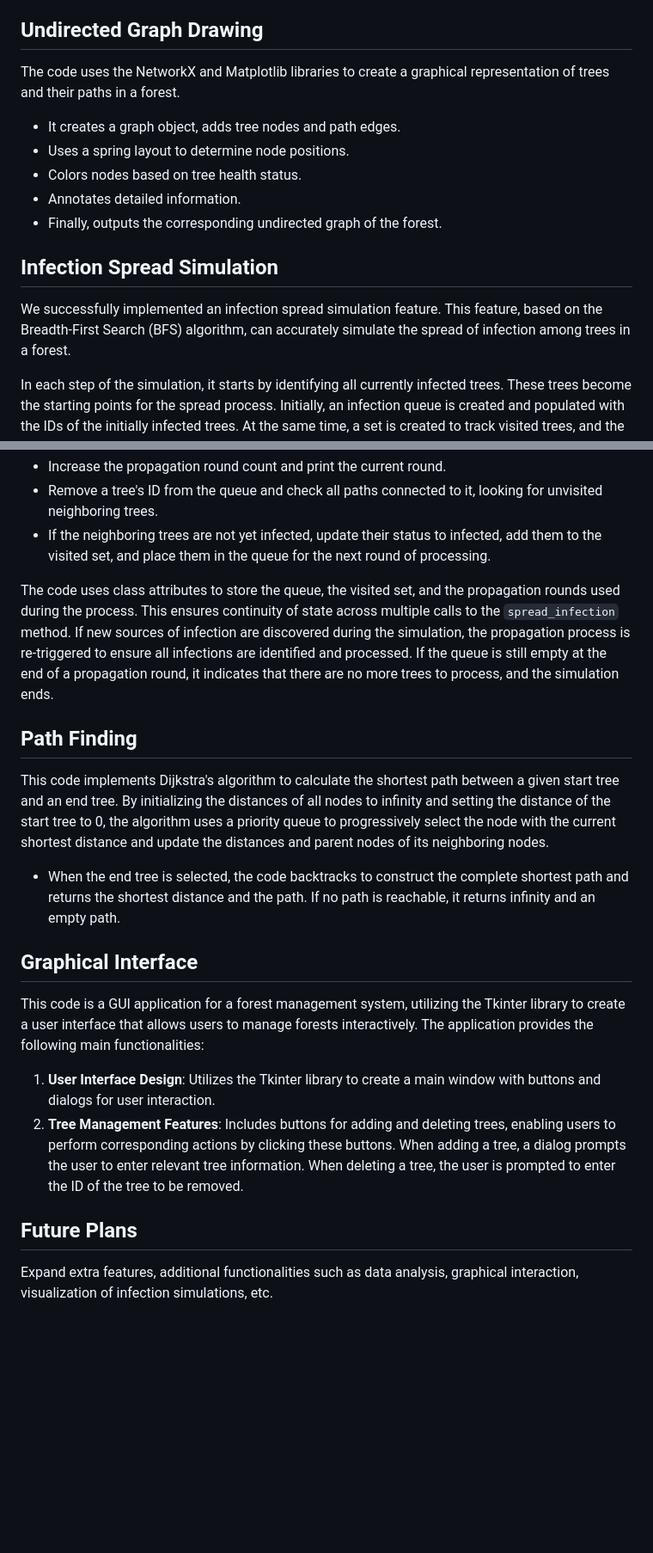
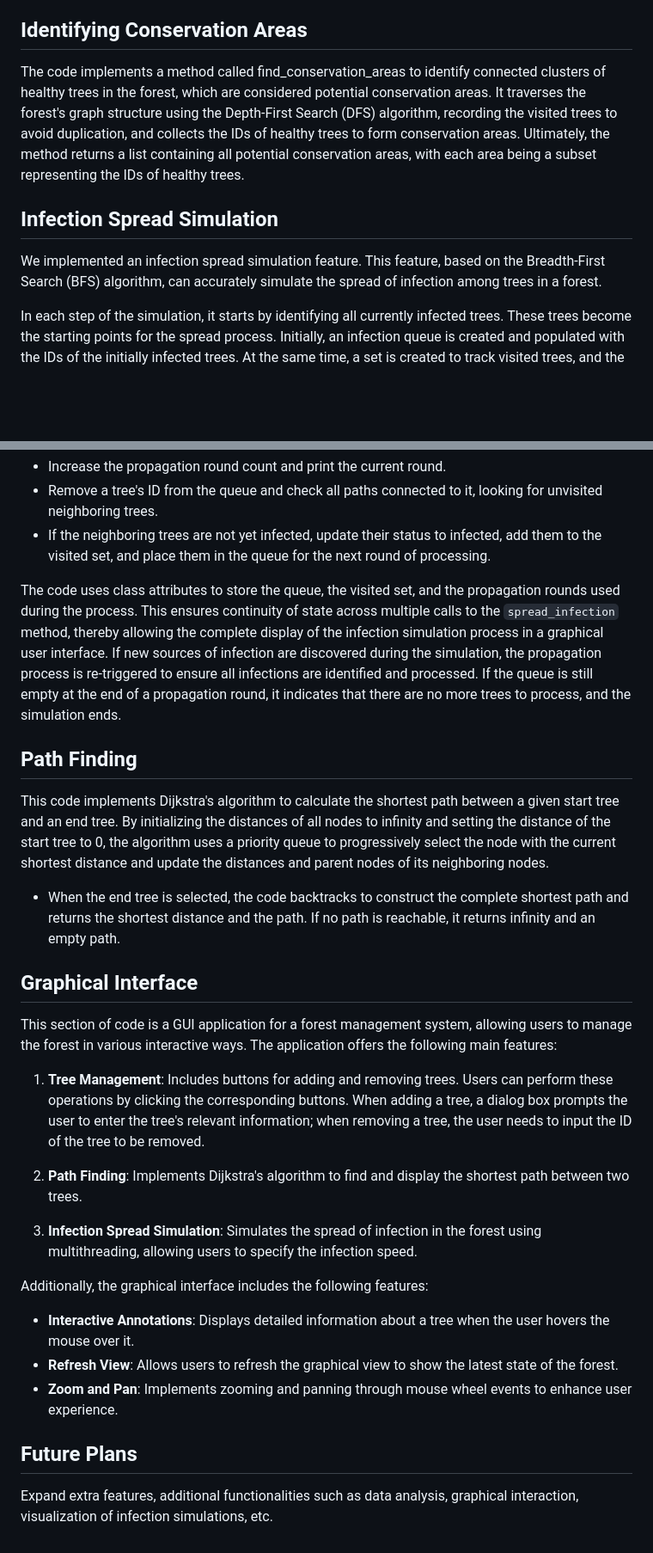
Before and after one commit to Yanntez/Forest_Management_System, a Markdown page: README.MD, 2 parts joined by grey strips. Shown at 86% size. Drawn GitHub-style; blank space fills up the shorter version.

```diff
--- a/README.MD
+++ b/README.MD
@@ -23,17 +27,13 @@ We utilize Python classes to represent individual trees in a forest and the path
 - **Path Representation**: The `Path` class represents weighted undirected paths between two trees in the forest.
 - **Graph Representation**: The `Forest` class implements the data structure of the forest as an undirected graph, containing a collection of trees and a set of paths connecting these trees.
 
-## Undirected Graph Drawing
-The code uses the NetworkX and Matplotlib libraries to create a graphical representation of trees and their paths in a forest.
-- It creates a graph object, adds tree nodes and path edges.
-- Uses a spring layout to determine node positions.
-- Colors nodes based on tree health status.
-- Annotates detailed information.
-- Finally, outputs the corresponding undirected graph of the forest.
+## Identifying Conservation Areas
+
+The code implements a method called find_conservation_areas to identify connected clusters of healthy trees in the forest, which are considered potential conservation areas. It traverses the forest's graph structure using the Depth-First Search (DFS) algorithm, recording the visited trees to avoid duplication, and collects the IDs of healthy trees to form conservation areas. Ultimately, the method returns a list containing all potential conservation areas, with each area being a subset representing the IDs of healthy trees.
 
 ## Infection Spread Simulation
 
-We successfully implemented an infection spread simulation feature. This feature, based on the Breadth-First Search (BFS) algorithm, can accurately simulate the spread of infection among trees in a forest.
+We implemented an infection spread simulation feature. This feature, based on the Breadth-First Search (BFS) algorithm, can accurately simulate the spread of infection among trees in a forest.
 
 In each step of the simulation, it starts by identifying all currently infected trees. These trees become the starting points for the spread process. Initially, an infection queue is created and populated with the IDs of the initially infected trees. At the same time, a set is created to track visited trees, and the propagation rounds are initialized.
 
@@ -44,7 +44,7 @@ In each propagation round, the simulation will:
 - Remove a tree's ID from the queue and check all paths connected to it, looking for unvisited neighboring trees.
 - If the neighboring trees are not yet infected, update their status to infected, add them to the visited set, and place them in the queue for the next round of processing.
 
-The code uses class attributes to store the queue, the visited set, and the propagation rounds used during the process. This ensures continuity of state across multiple calls to the `spread_infection` method. If new sources of infection are discovered during the simulation, the propagation process is re-triggered to ensure all infections are identified and processed. If the queue is still empty at the end of a propagation round, it indicates that there are no more trees to process, and the simulation ends.
+The code uses class attributes to store the queue, the visited set, and the propagation rounds used during the process. This ensures continuity of state across multiple calls to the `spread_infection` method, thereby allowing the complete display of the infection simulation process in a graphical user interface. If new sources of infection are discovered during the simulation, the propagation process is re-triggered to ensure all infections are identified and processed. If the queue is still empty at the end of a propagation round, it indicates that there are no more trees to process, and the simulation ends.
 
 ## Path Finding
 This code implements Dijkstra's algorithm to calculate the shortest path between a given start tree and an end tree. By initializing the distances of all nodes to infinity and setting the distance of the start tree to 0, the algorithm uses a priority queue to progressively select the node with the current shortest distance and update the distances and parent nodes of its neighboring nodes.
@@ -52,10 +52,21 @@ This code implements Dijkstra's algorithm to calculate the shortest path between
 - When the end tree is selected, the code backtracks to construct the complete shortest path and returns the shortest distance and the path. If no path is reachable, it returns infinity and an empty path.
 
 ## Graphical Interface
-This code is a GUI application for a forest management system, utilizing the Tkinter library to create a user interface that allows users to manage forests interactively. The application provides the following main functionalities:
 
-1. **User Interface Design**: Utilizes the Tkinter library to create a main window with buttons and dialogs for user interaction.
-2. **Tree Management Features**: Includes buttons for adding and deleting trees, enabling users to perform corresponding actions by clicking these buttons. When adding a tree, a dialog prompts the user to enter relevant tree information. When deleting a tree, the user is prompted to enter the ID of the tree to be removed.
+This section of code is a GUI application for a forest management system, allowing users to manage the forest in various interactive ways. The application offers the following main features:
+
+1. **Tree Management**: Includes buttons for adding and removing trees. Users can perform these operations by clicking the corresponding buttons. When adding a tree, a dialog box prompts the user to enter the tree's relevant information; when removing a tree, the user needs to input the ID of the tree to be removed.
+
+2. **Path Finding**: Implements Dijkstra's algorithm to find and display the shortest path between two trees.
+
+3. **Infection Spread Simulation**: Simulates the spread of infection in the forest using multithreading, allowing users to specify the infection speed.
+
+Additionally, the graphical interface includes the following features:
+
+- **Interactive Annotations**: Displays detailed information about a tree when the user hovers the mouse over it.
+- **Refresh View**: Allows users to refresh the graphical view to show the latest state of the forest.
+- **Zoom and Pan**: Implements zooming and panning through mouse wheel events to enhance user experience.
 
 ## Future Plans
+
 Expand extra features, additional functionalities such as data analysis, graphical interaction, visualization of infection simulations, etc.
```
Also changed, not shown: other parts of README.MD (+5 -1 lines).
